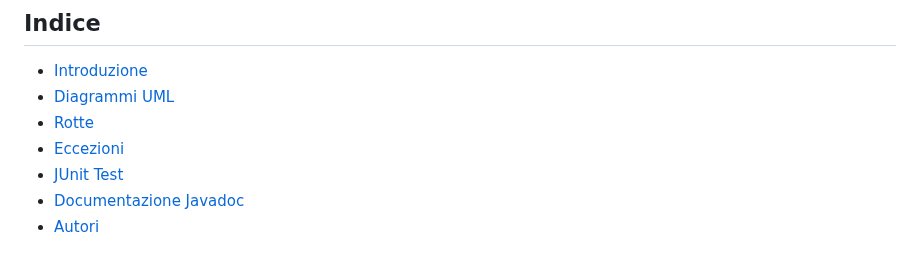
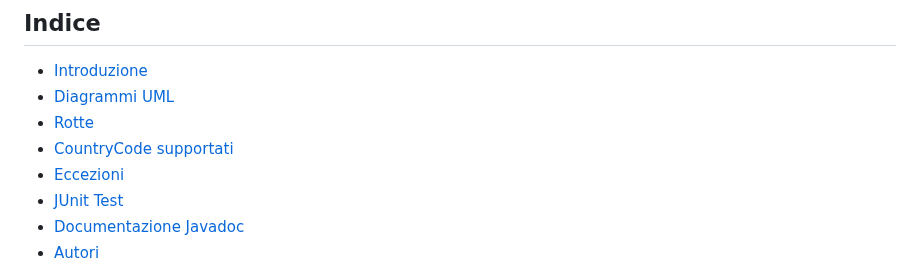
Before and after one commit to domenico1597/EsameOOP, a Markdown page: README.md, the part around one of its changes. Rendered like a GitHub page.

```diff
--- a/README.md
+++ b/README.md
@@ -7,6 +7,7 @@
 * [Introduzione](#intro)
 * [Diagrammi UML](#uml)
 * [Rotte](#rotte)
+* [CountryCode supportati](#countrycode)
 * [Eccezioni](#eccezioni)
 * [JUnit Test](#test)
 * [Documentazione Javadoc](#doc)
```
Also changed, not shown: other parts of README.md (+49 -0 lines).
